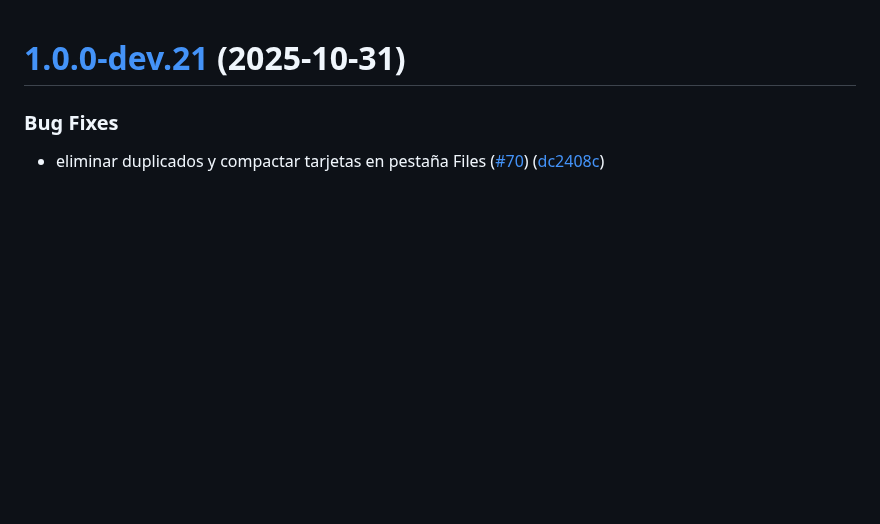
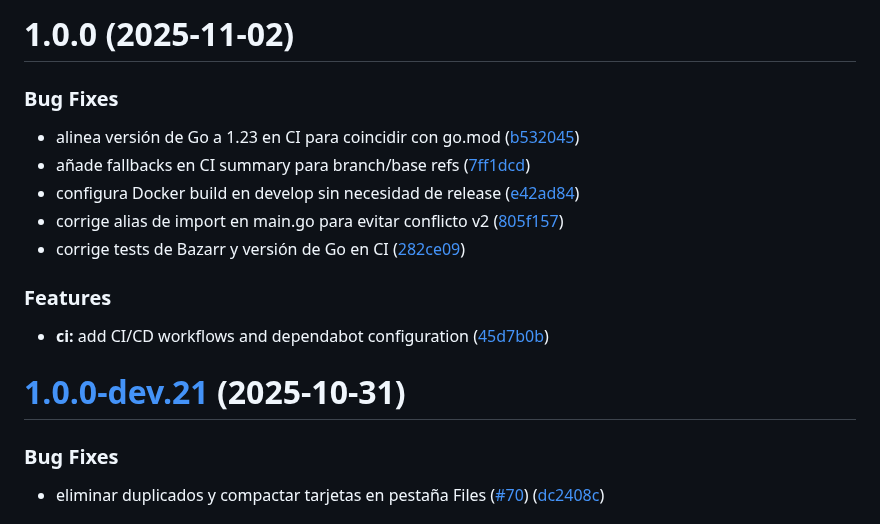
Before and after one commit to carcheky/mediacheky, a Markdown page: CHANGELOG.md, the part around the change. Rendered like a GitHub page; blank space fills up the shorter version.

Commit message:
chore(release): 1.0.0 [skip ci]
# 1.0.0 (2025-11-02)

### Bug Fixes

* alinea versión de Go a 1.23 en CI para coincidir con go.mod ([b532045](https://github.com/carcheky/mediacheky/commit/b5320454a99cd4122196fe75c67480d2c3a0ac9b))
* añade fallbacks en CI summary para branch/base refs ([7ff1dcd](https://github.com/carcheky/mediacheky/commit/7ff1dcd77f7ed369efe794e5a261577da110738e))
* configura Docker build en develop sin necesidad de release ([e42ad84](https://github.com/carcheky/mediacheky/commit/e42ad84f7936de325fc3a5798cbaf4e60f16bd77))
* corrige alias de import en main.go para evitar conflicto v2 ([805f157](https://github.com/carcheky/mediacheky/commit/805f15754060115c1d63297a7cfef924658cda8b))
* corrige tests de Bazarr y versión de Go en CI ([282ce09](https://github.com/carcheky/mediacheky/commit/282ce099170e7b7f3cc033e39a1162d4eba80605))

### Features

* **ci:** add CI/CD workflows and dependabot configuration ([45d7b0b](https://github.com/carcheky/mediacheky/commit/45d7b0bb1e9c8e83bef789f12d9a3f54b3ca119f))

```diff
--- a/CHANGELOG.md
+++ b/CHANGELOG.md
@@ -1,3 +1,19 @@
+# 1.0.0 (2025-11-02)
+
+
+### Bug Fixes
+
+* alinea versión de Go a 1.23 en CI para coincidir con go.mod ([b532045](https://github.com/carcheky/mediacheky/commit/b5320454a99cd4122196fe75c67480d2c3a0ac9b))
+* añade fallbacks en CI summary para branch/base refs ([7ff1dcd](https://github.com/carcheky/mediacheky/commit/7ff1dcd77f7ed369efe794e5a261577da110738e))
+* configura Docker build en develop sin necesidad de release ([e42ad84](https://github.com/carcheky/mediacheky/commit/e42ad84f7936de325fc3a5798cbaf4e60f16bd77))
+* corrige alias de import en main.go para evitar conflicto v2 ([805f157](https://github.com/carcheky/mediacheky/commit/805f15754060115c1d63297a7cfef924658cda8b))
+* corrige tests de Bazarr y versión de Go en CI ([282ce09](https://github.com/carcheky/mediacheky/commit/282ce099170e7b7f3cc033e39a1162d4eba80605))
+
+
+### Features
+
+* **ci:** add CI/CD workflows and dependabot configuration ([45d7b0b](https://github.com/carcheky/mediacheky/commit/45d7b0bb1e9c8e83bef789f12d9a3f54b3ca119f))
+
 # [1.0.0-dev.21](https://github.com/carcheky/mediacheky/compare/v1.0.0-dev.20...v1.0.0-dev.21) (2025-10-31)
 
 
```
